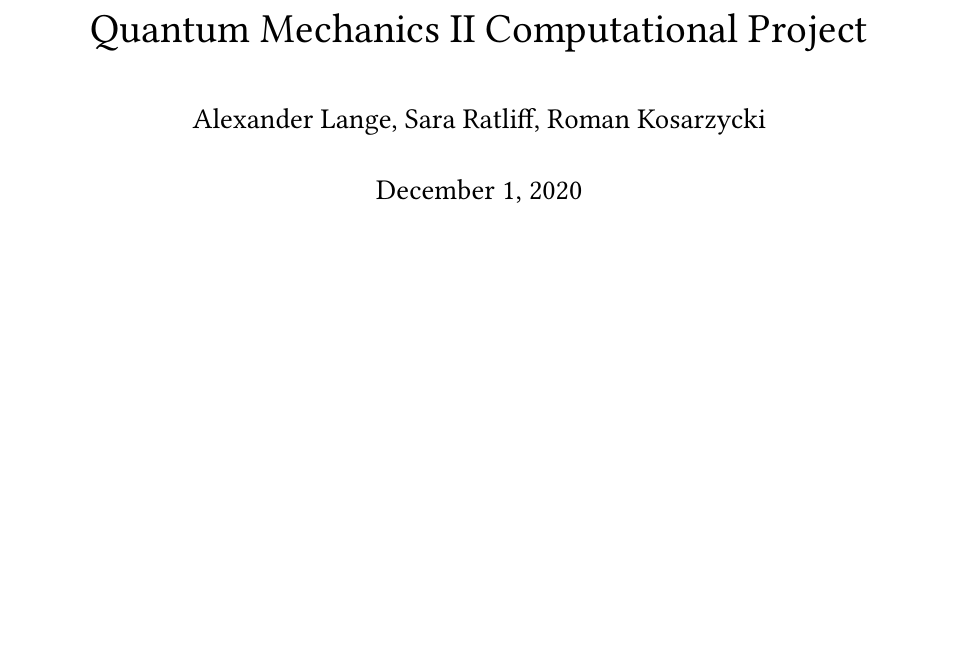
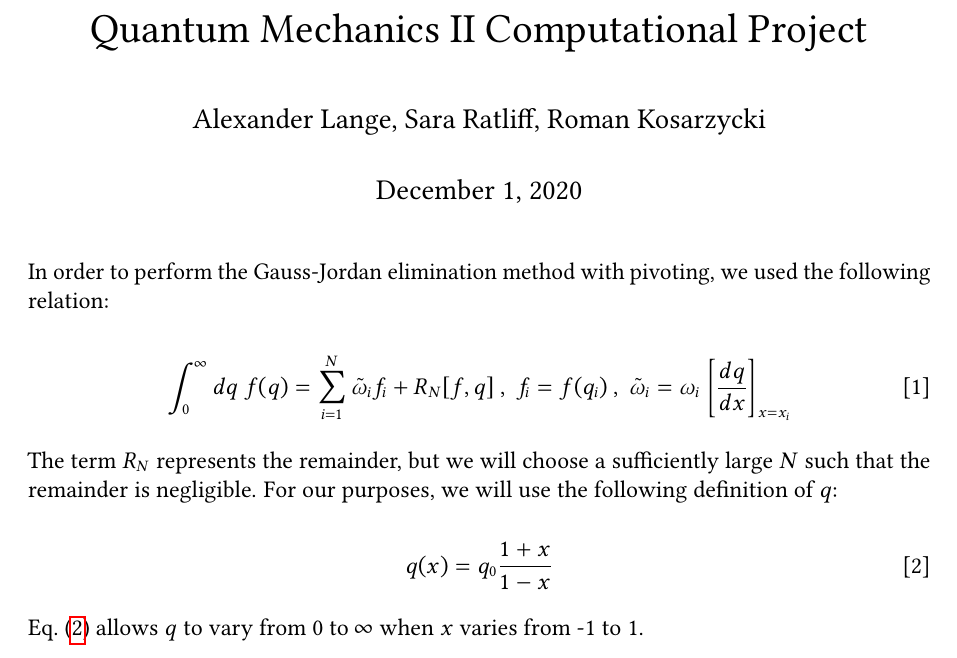
Before and after one commit to aplangrangian/CompPhys3Project, a LaTeX problem sheet (main.tex): part of the page, cut so that both start at the same text, the shorter picture padded with empty space. Compiled offline with pdfLaTeX.

Commit message:
Update main.tex

```diff
--- a/main.tex
+++ b/main.tex
@@ -7,6 +7,20 @@
 
 \maketitle
 
+In order to perform the Gauss-Jordan elimination method with pivoting, we used the following relation:
 
+\begin{equation}
+\label{1}
+\int^{\infty}_0 dq \ f(q) = \sum^N_{i=1} \tilde{\omega}_if_i + R_N[f,q] \ , \ f_i=f(q_i) \ , \ \tilde{\omega}_i = \omega_i \left[ \frac{dq}{dx} \right]_{x=x_i}
+\end{equation}
+
+The term $R_N$ represents the remainder, but we will choose a sufficiently large $N$ such that the remainder is negligible. For our purposes, we will use the following definition of $q$:
+
+\begin{equation}
+\label{2}
+q(x)= q_0 \frac{1+x}{1-x}
+\end{equation}
+
+Eq.~(\ref{2}) allows $q$ to vary from 0 to $\infty$ when $x$ varies from -1 to 1.
 
 \end{document}
```
